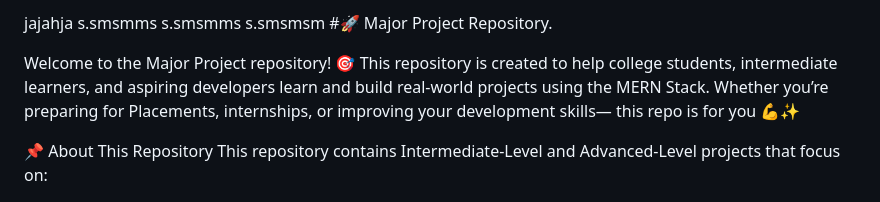
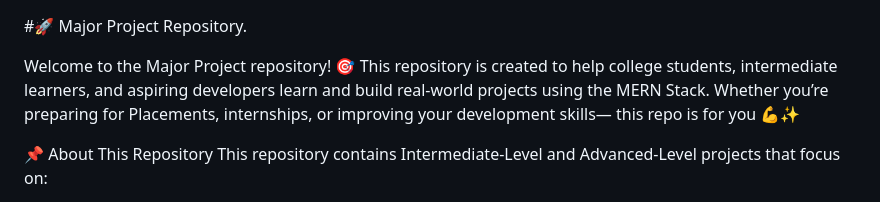
Before and after one commit to Harshvardhan8922/Major_Project, a Markdown page: Readme.md, the part around the change. Drawn GitHub-style.

Commit message:
Clean up README by removing placeholder content
Removed placeholder text from the README file.

```diff
--- a/Readme.md
+++ b/Readme.md
@@ -1,7 +1,3 @@
-jajahja
-s.smsmms
-s.smsmms
-s.smsmsm
 #🚀 Major Project Repository.
 
 Welcome to the Major Project repository! 🎯
```
